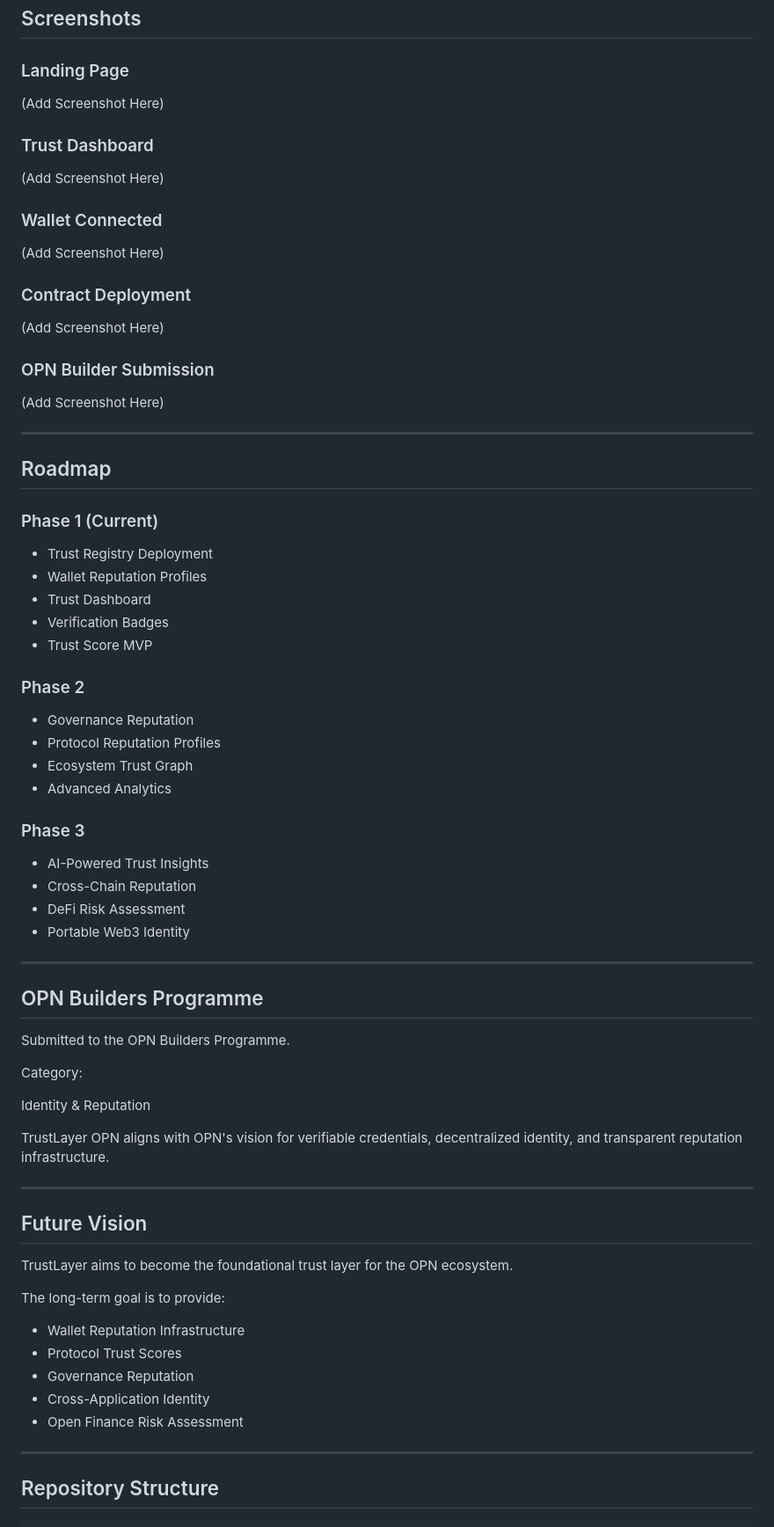
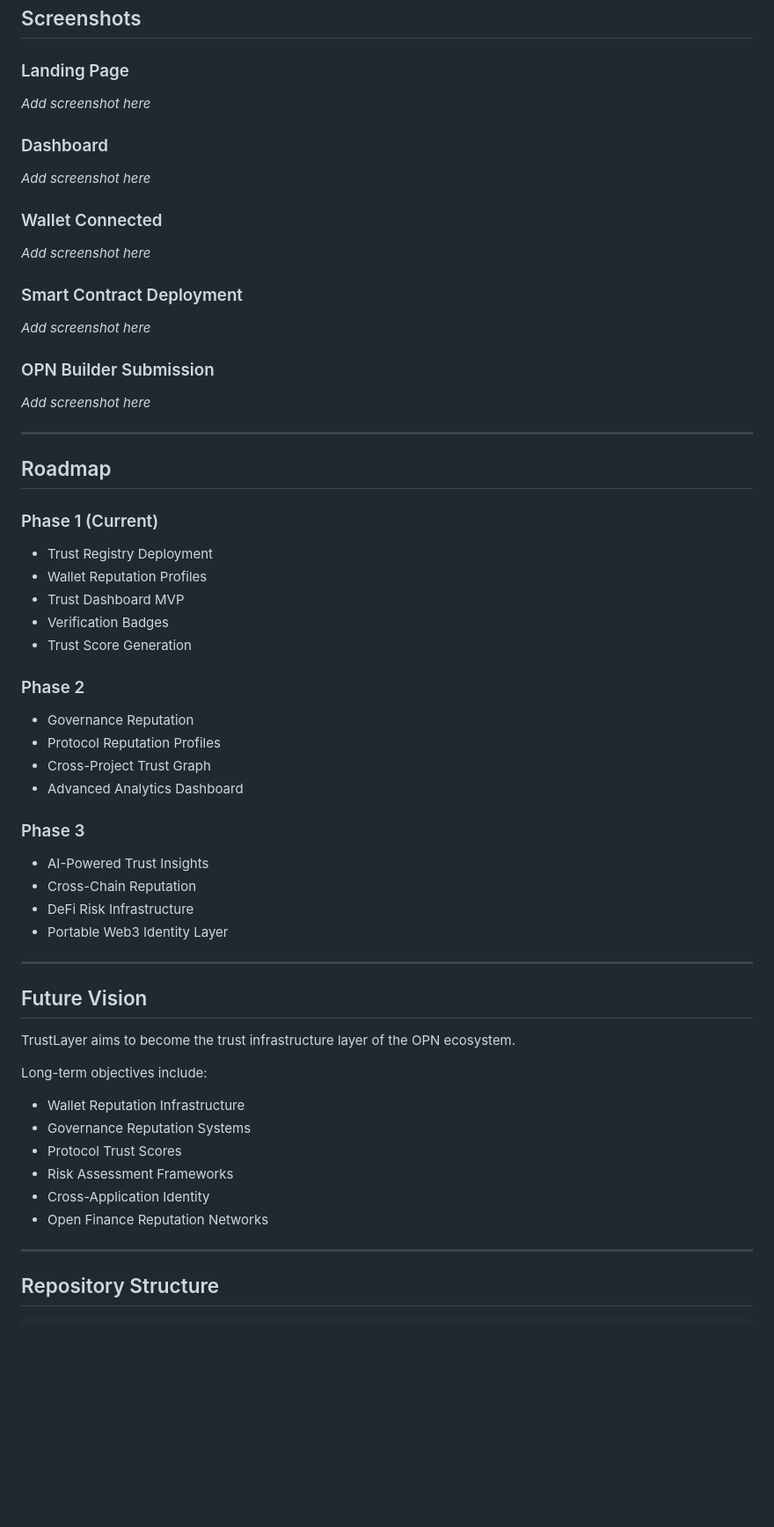
Before and after one commit to meganathan3/trustlayer-opn, a Markdown page: README.md, the part around one of its changes. Shown at 88% size. GitHub-like rendering; blank space fills up the shorter version.

```diff
--- a/README.md
+++ b/README.md
@@ -188,23 +208,23 @@ Displays wallet trust score based on reputation metrics.
 
 ### Landing Page
 
-(Add Screenshot Here)
+*Add screenshot here*
 
-### Trust Dashboard
+### Dashboard
 
-(Add Screenshot Here)
+*Add screenshot here*
 
 ### Wallet Connected
 
-(Add Screenshot Here)
+*Add screenshot here*
 
-### Contract Deployment
+### Smart Contract Deployment
 
-(Add Screenshot Here)
+*Add screenshot here*
 
 ### OPN Builder Submission
 
-(Add Screenshot Here)
+*Add screenshot here*
 
 ---
 
@@ -212,51 +232,40 @@ Displays wallet trust score based on reputation metrics.
 
 ### Phase 1 (Current)
 
-- Trust Registry Deployment
-- Wallet Reputation Profiles
-- Trust Dashboard
-- Verification Badges
-- Trust Score MVP
+* Trust Registry Deployment
+* Wallet Reputation Profiles
+* Trust Dashboard MVP
+* Verification Badges
+* Trust Score Generation
 
 ### Phase 2
 
-- Governance Reputation
-- Protocol Reputation Profiles
-- Ecosystem Trust Graph
-- Advanced Analytics
+* Governance Reputation
+* Protocol Reputation Profiles
+* Cross-Project Trust Graph
+* Advanced Analytics Dashboard
 
 ### Phase 3
 
-- AI-Powered Trust Insights
-- Cross-Chain Reputation
-- DeFi Risk Assessment
-- Portable Web3 Identity
-
----
-
-## OPN Builders Programme
-
-Submitted to the OPN Builders Programme.
-
-Category:
-
-Identity & Reputation
-
-TrustLayer OPN aligns with OPN's vision for verifiable credentials, decentralized identity, and transparent reputation infrastructure.
+* AI-Powered Trust Insights
+* Cross-Chain Reputation
+* DeFi Risk Infrastructure
+* Portable Web3 Identity Layer
 
 ---
 
 ## Future Vision
 
-TrustLayer aims to become the foundational trust layer for the OPN ecosystem.
+TrustLayer aims to become the trust infrastructure layer of the OPN ecosystem.
 
-The long-term goal is to provide:
+Long-term objectives include:
 
-- Wallet Reputation Infrastructure
-- Protocol Trust Scores
-- Governance Reputation
-- Cross-Application Identity
-- Open Finance Risk Assessment
+* Wallet Reputation Infrastructure
+* Governance Reputation Systems
+* Protocol Trust Scores
+* Risk Assessment Frameworks
+* Cross-Application Identity
+* Open Finance Reputation Networks
 
 ---
 
```
Also changed, not shown: other parts of README.md (+98 -68 lines).
